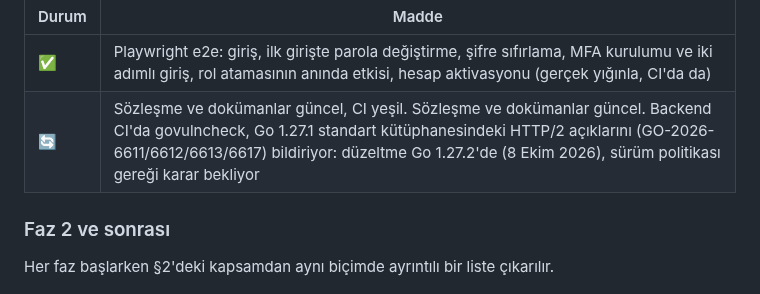
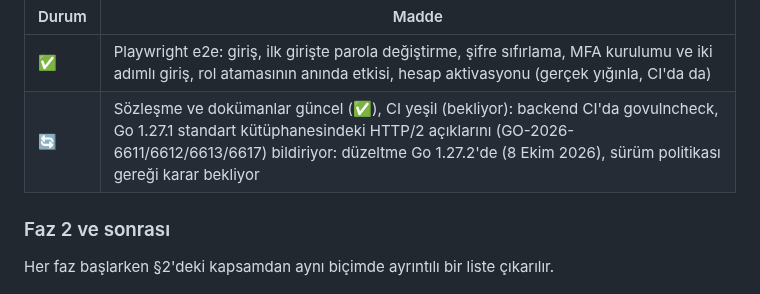
Before and after one commit to CAPELLAX02/agora, a Markdown page: docs/mimari/07-yol-haritasi.md, the part around the change. GitHub-like rendering.

Commit message:
Yol haritasındaki kapanış notu sadeleştirildi

```diff
--- a/docs/mimari/07-yol-haritasi.md
+++ b/docs/mimari/07-yol-haritasi.md
@@ -203,7 +203,7 @@ flowchart LR
 | Durum | Madde |
 | --- | --- |
 | ✅ | Playwright e2e: giriş, ilk girişte parola değiştirme, şifre sıfırlama, MFA kurulumu ve iki adımlı giriş, rol atamasının anında etkisi, hesap aktivasyonu (gerçek yığınla, CI'da da) |
-| 🔄 | Sözleşme ve dokümanlar güncel, CI yeşil. Sözleşme ve dokümanlar güncel. Backend CI'da govulncheck, Go 1.27.1 standart kütüphanesindeki HTTP/2 açıklarını (GO-2026-6611/6612/6613/6617) bildiriyor: düzeltme Go 1.27.2'de (8 Ekim 2026), sürüm politikası gereği karar bekliyor |
+| 🔄 | Sözleşme ve dokümanlar güncel (✅), CI yeşil (bekliyor): backend CI'da govulncheck, Go 1.27.1 standart kütüphanesindeki HTTP/2 açıklarını (GO-2026-6611/6612/6613/6617) bildiriyor: düzeltme Go 1.27.2'de (8 Ekim 2026), sürüm politikası gereği karar bekliyor |
 
 ### Faz 2 ve sonrası
 
```
